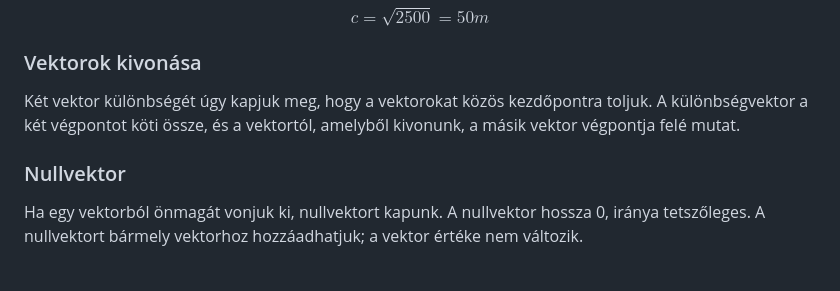
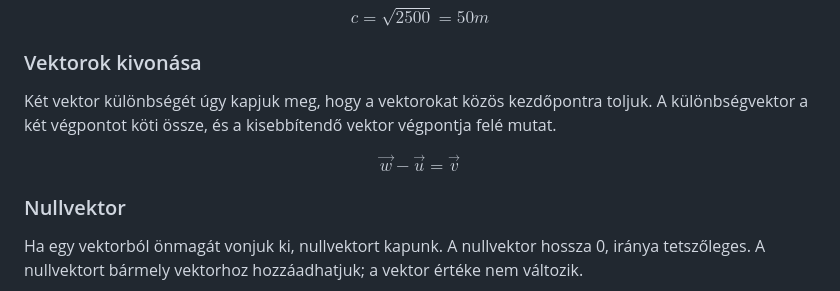
Before and after one commit to AlexErdei73/newtonian-mechanics, a Markdown page: Mechanika/VEKTOR.md, the part around the change. Rendered like a GitHub page.

Commit message:
Fix the content in VEKTOR.md file

```diff
--- a/Mechanika/VEKTOR.md
+++ b/Mechanika/VEKTOR.md
@@ -54,7 +54,11 @@ $$
 
 ### Vektorok kivonása
 
-Két vektor különbségét úgy kapjuk meg, hogy a vektorokat közös kezdőpontra toljuk. A különbségvektor a két végpontot köti össze, és a vektortól, amelyből kivonunk, a másik vektor végpontja felé mutat.
+Két vektor különbségét úgy kapjuk meg, hogy a vektorokat közös kezdőpontra toljuk. A különbségvektor a két végpontot köti össze, és a kisebbítendő vektor végpontja felé mutat.
+
+$$
+\overrightarrow{w} - \overrightarrow{u} = \overrightarrow{v}
+$$
 
 ### Nullvektor
 
```
